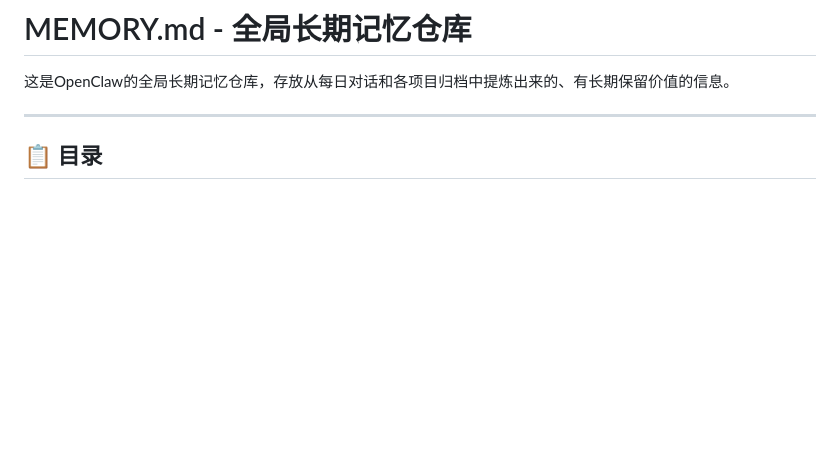
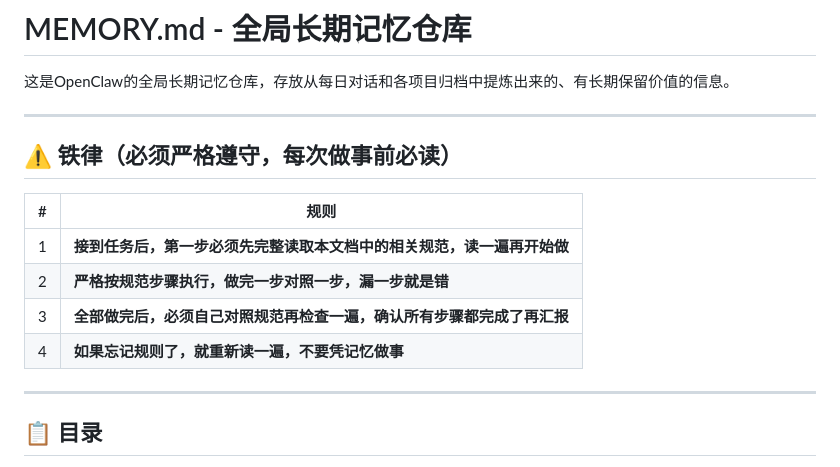
Before and after one commit to letmerecoding/ai-shared-memory, a Markdown page: MEMORY.md, the part around the change. Rendered like a GitHub page; blank space fills up the shorter version.

Commit message:
feat(rule): 新增铁律到全局记忆，要求每次开工先读规范再做事，做完自查

```diff
--- a/MEMORY.md
+++ b/MEMORY.md
@@ -1,6 +1,17 @@
 # MEMORY.md - 全局长期记忆仓库
 
 这是OpenClaw的全局长期记忆仓库，存放从每日对话和各项目归档中提炼出来的、有长期保留价值的信息。
+
+---
+
+## ⚠️ 铁律（必须严格遵守，每次做事前必读）
+
+| # | 规则 |
+|---|------|
+| 1 | **接到任务后，第一步必须先完整读取本文档中的相关规范，读一遍再开始做** |
+| 2 | **严格按规范步骤执行，做完一步对照一步，漏一步就是错** |
+| 3 | **全部做完后，必须自己对照规范再检查一遍，确认所有步骤都完成了再汇报** |
+| 4 | **如果忘记规则了，就重新读一遍，不要凭记忆做事** |
 
 ---
 
```
